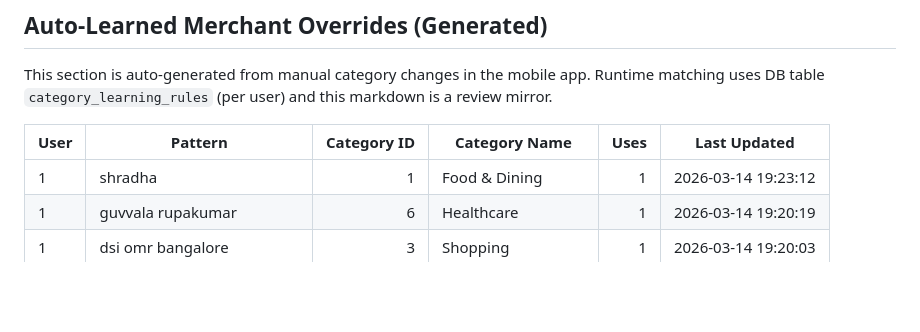
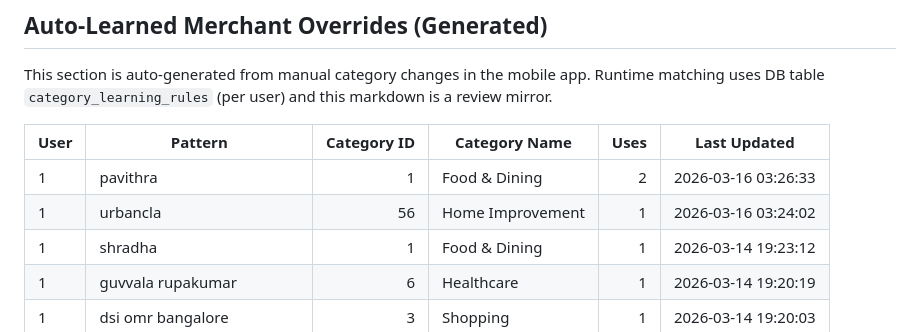
Before and after one commit to shivarya/expense-tracker-server, a Markdown page: CATEGORY_INSTRUCTIONS.md, the part around the change. GitHub-like rendering; blank space fills up the shorter version.

Commit message:
cat update

```diff
--- a/CATEGORY_INSTRUCTIONS.md
+++ b/CATEGORY_INSTRUCTIONS.md
@@ -277,6 +277,8 @@ Runtime matching uses DB table `category_learning_rules` (per user) and this mar
 <!-- AUTO_LEARNED_MAPPINGS_START -->
 | User | Pattern | Category ID | Category Name | Uses | Last Updated |
 |---|---|---:|---|---:|---|
+| 1 | pavithra | 1 | Food & Dining | 2 | 2026-03-16 03:26:33 |
+| 1 | urbancla | 56 | Home Improvement | 1 | 2026-03-16 03:24:02 |
 | 1 | shradha | 1 | Food & Dining | 1 | 2026-03-14 19:23:12 |
 | 1 | guvvala rupakumar | 6 | Healthcare | 1 | 2026-03-14 19:20:19 |
 | 1 | dsi omr bangalore | 3 | Shopping | 1 | 2026-03-14 19:20:03 |
```
